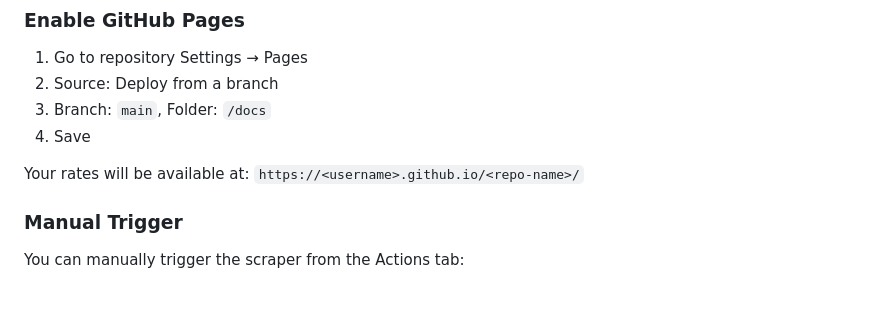
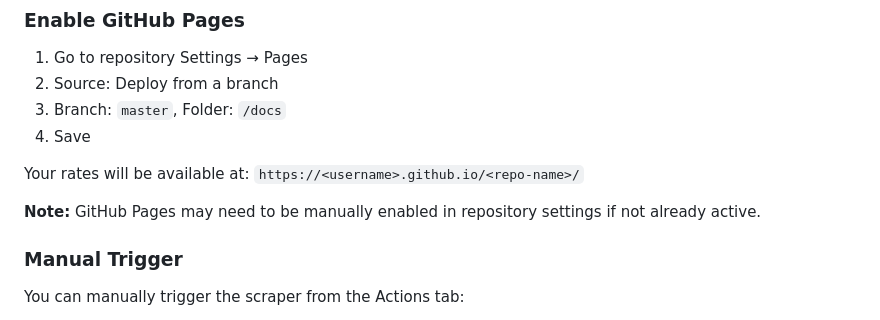
Before and after one commit to rafau/kiwi_rates, a Markdown page: README.md, the part around the change. GitHub-like rendering; blank space fills up the shorter version.

```diff
--- a/README.md
+++ b/README.md
@@ -139,10 +139,12 @@ open docs/index.html
 
 1. Go to repository Settings → Pages
 2. Source: Deploy from a branch
-3. Branch: `main`, Folder: `/docs`
+3. Branch: `master`, Folder: `/docs`
 4. Save
 
 Your rates will be available at: `https://<username>.github.io/<repo-name>/`
+
+**Note:** GitHub Pages may need to be manually enabled in repository settings if not already active.
 
 ### Manual Trigger
 
```
Also changed, not shown: PROJECT_SPEC.md (+2 -2 lines).
